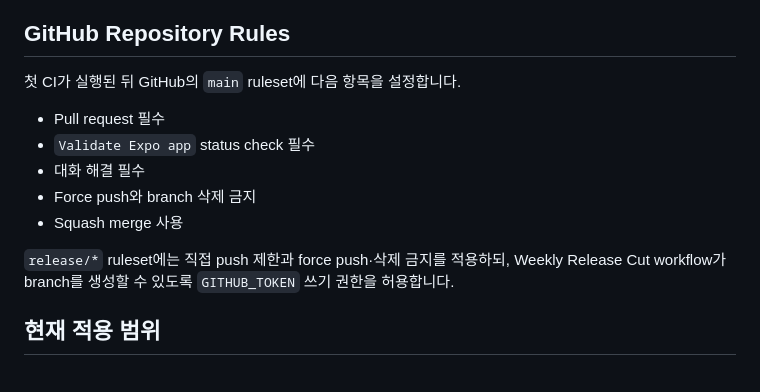
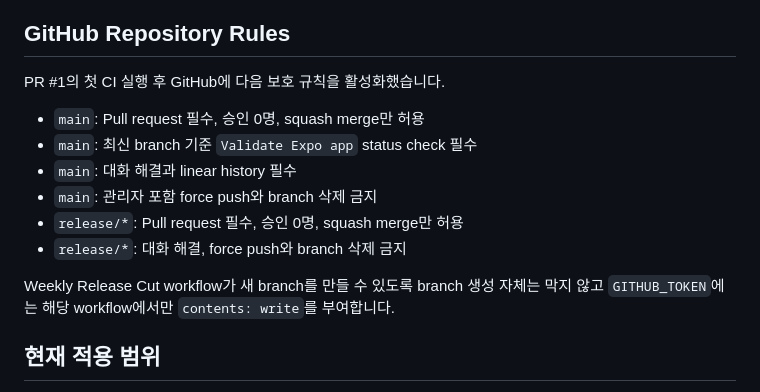
Before and after one commit to dongykim414/Dayweave, a Markdown page: docs/process/development-and-release.md, the part around the change. Drawn GitHub-style.

Commit message:
docs: record active repository protections

```diff
--- a/docs/process/development-and-release.md
+++ b/docs/process/development-and-release.md
@@ -102,17 +102,17 @@ Release Branch 금지 변경:
 
 ## GitHub Repository Rules
 
-첫 CI가 실행된 뒤 GitHub의 `main` ruleset에 다음 항목을 설정합니다.
+PR #1의 첫 CI 실행 후 GitHub에 다음 보호 규칙을 활성화했습니다.
 
-- Pull request 필수
-- `Validate Expo app` status check 필수
-- 대화 해결 필수
-- Force push와 branch 삭제 금지
-- Squash merge 사용
+- `main`: Pull request 필수, 승인 0명, squash merge만 허용
+- `main`: 최신 branch 기준 `Validate Expo app` status check 필수
+- `main`: 대화 해결과 linear history 필수
+- `main`: 관리자 포함 force push와 branch 삭제 금지
+- `release/*`: Pull request 필수, 승인 0명, squash merge만 허용
+- `release/*`: 대화 해결, force push와 branch 삭제 금지
 
-`release/*` ruleset에는 직접 push 제한과 force push·삭제 금지를 적용하되, Weekly
-Release Cut workflow가 branch를 생성할 수 있도록 `GITHUB_TOKEN` 쓰기 권한을
-허용합니다.
+Weekly Release Cut workflow가 새 branch를 만들 수 있도록 branch 생성 자체는 막지
+않고 `GITHUB_TOKEN`에는 해당 workflow에서만 `contents: write`를 부여합니다.
 
 ## 현재 적용 범위
 
```
Also changed, not shown: 1 other file.
